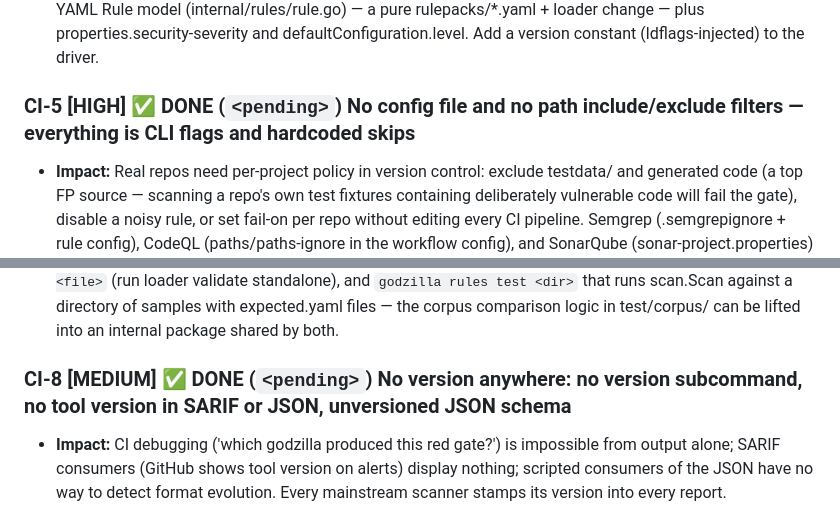
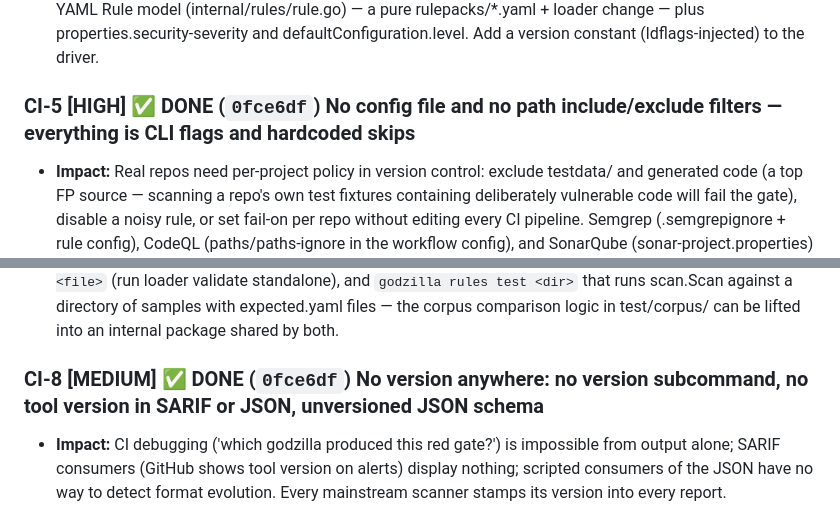
Before and after one commit to bytevet/godzilla, a Markdown page: BACKLOG.md, 2 parts joined by grey strips. GitHub-like rendering.

Commit message:
docs(backlog): pin CI-5/CI-8 commit hash

```diff
--- a/BACKLOG.md
+++ b/BACKLOG.md
@@ -338,7 +338,7 @@ Grouped by audit lens. Each entry: ID, severity, verification verdict (where run
 - **Impact:** For a taint-analysis tool, codeFlows are the flagship SARIF feature: GitHub code scanning renders 'Show paths' step-by-step taint traces from threadFlows, which is how developers triage a dataflow finding. Godzilla is a dataflow engine that throws that away at the serialization boundary. Missing rule help means the GitHub alert page shows a bare rule id with no remediation guidance; missing security-severity property breaks GitHub's severity filtering for security results; missing tool version makes runs unattributable.
 - **Fix direction:** Emit codeFlows[].threadFlows[].locations with at least [source, sink] today (2-step flows are valid SARIF), and extend to full paths once Finding carries a trace (see taint-path gap). Populate rules[].shortDescription/fullDescription/help.markdown from a new description/remediation field in the YAML Rule model (internal/rules/rule.go) — a pure rulepacks/*.yaml + loader change — plus properties.security-severity and defaultConfiguration.level. Add a version constant (ldflags-injected) to the driver.
 
-### CI-5 [HIGH] ✅ DONE (`<pending>`) No config file and no path include/exclude filters — everything is CLI flags and hardcoded skips
+### CI-5 [HIGH] ✅ DONE (`0fce6df`) No config file and no path include/exclude filters — everything is CLI flags and hardcoded skips
 
 - **Impact:** Real repos need per-project policy in version control: exclude testdata/ and generated code (a top FP source — scanning a repo's own test fixtures containing deliberately vulnerable code will fail the gate), disable a noisy rule, or set fail-on per repo without editing every CI pipeline. Semgrep (.semgrepignore + rule config), CodeQL (paths/paths-ignore in the workflow config), and SonarQube (sonar-project.properties) all have this. Without it, teams patch CI YAML per-repo and cannot express 'ignore rule X' at all.
 - **Fix direction:** Add a `.godzilla.yaml` loaded from the scan root: fail-on, exclude/include path globs (applied both in detectLanguages and as a post-filter on finding SinkPos paths, since converters like go/packages load whole directories), rules: {disable: [ids], severity-overrides: {id: sev}, extra-paths: [dirs]} wiring LoadDir. CLI flags override file values. This is pure internal/scan + cmd changes, no engine impact.
@@ -354,7 +354,7 @@ Grouped by audit lens. Each entry: ID, severity, verification verdict (where run
 - **Impact:** The README's extensibility story is 'adding a sink is a YAML edit', but a security team maintaining org-specific rules cannot validate them without a full scan against real code, and cannot enumerate what is already covered (leading to duplicate or shadowed rules). Semgrep's `--test` with annotated fixtures and `--validate` is a major reason for its rule-ecosystem adoption.
 - **Fix direction:** Add subcommands reusing existing internals: `godzilla rules list [-rules f]` (dump loader.LoadDefault result: id, severity, CWE, languages inferred from glob prefixes), `godzilla rules lint <file>` (run loader validate standalone), and `godzilla rules test <dir>` that runs scan.Scan against a directory of samples with expected.yaml files — the corpus comparison logic in test/corpus/ can be lifted into an internal package shared by both.
 
-### CI-8 [MEDIUM] ✅ DONE (`<pending>`) No version anywhere: no version subcommand, no tool version in SARIF or JSON, unversioned JSON schema
+### CI-8 [MEDIUM] ✅ DONE (`0fce6df`) No version anywhere: no version subcommand, no tool version in SARIF or JSON, unversioned JSON schema
 
 - **Impact:** CI debugging ('which godzilla produced this red gate?') is impossible from output alone; SARIF consumers (GitHub shows tool version on alerts) display nothing; scripted consumers of the JSON have no way to detect format evolution. Every mainstream scanner stamps its version into every report.
 - **Fix direction:** Add a `var version = "dev"` in cmd/godzilla injected via -ldflags in the Makefile, a `godzilla version` subcommand, `Version` on sarifDriver, and a `schemaVersion: "1"` + `toolVersion` on jsonDocument.
```
